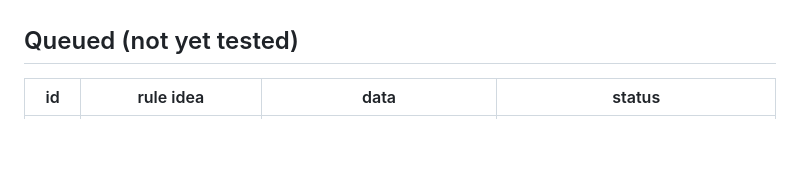
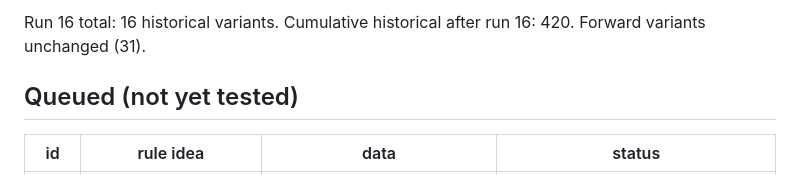
Before and after one commit to MSasportas/prop-check-nhl, a Markdown page: research/HYPOTHESES.md, the part around one of its changes. Drawn GitHub-style; blank space fills up the shorter version.

Commit message:
research: register run 16 DD1-DD4 (before testing)
Co-Authored-By: Claude Opus 5.5 <noreply@anthropic.com>
Claude-Session: https://claude.ai/code/session_0149RBra1YPw1XAFNtkLnLLq

```diff
--- a/research/HYPOTHESES.md
+++ b/research/HYPOTHESES.md
@@ -412,3 +429,5 @@ bootstrap; also < .05/29), mean CLV +3.4%, placebos 0/2000 (research/code/r15/ch
+Run 16 total: 16 historical variants. Cumulative historical after run 16: 420. Forward variants unchanged (31).
+
 ## Queued (not yet tested)
 | id | rule idea | data | status |
 |---|---|---|---|
```
Also changed, not shown: other parts of research/HYPOTHESES.md (+17 -0 lines).
